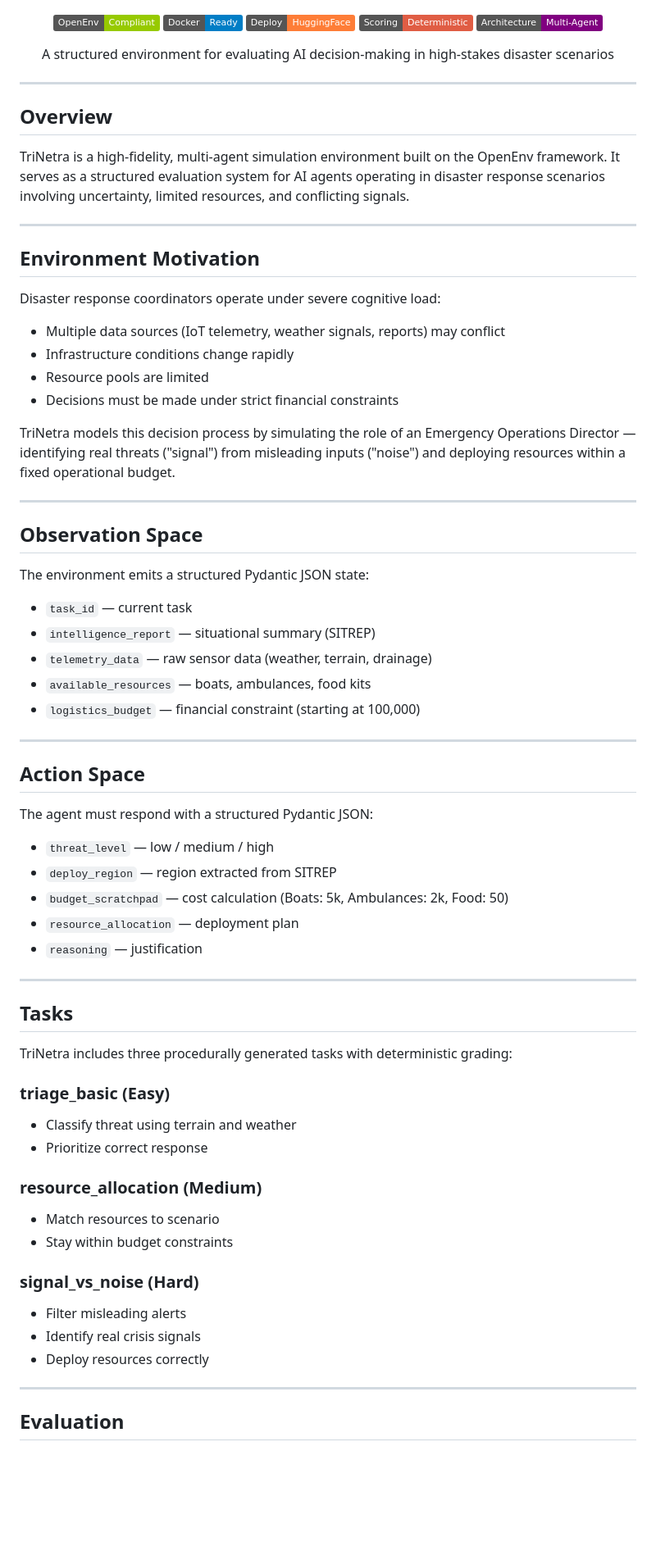
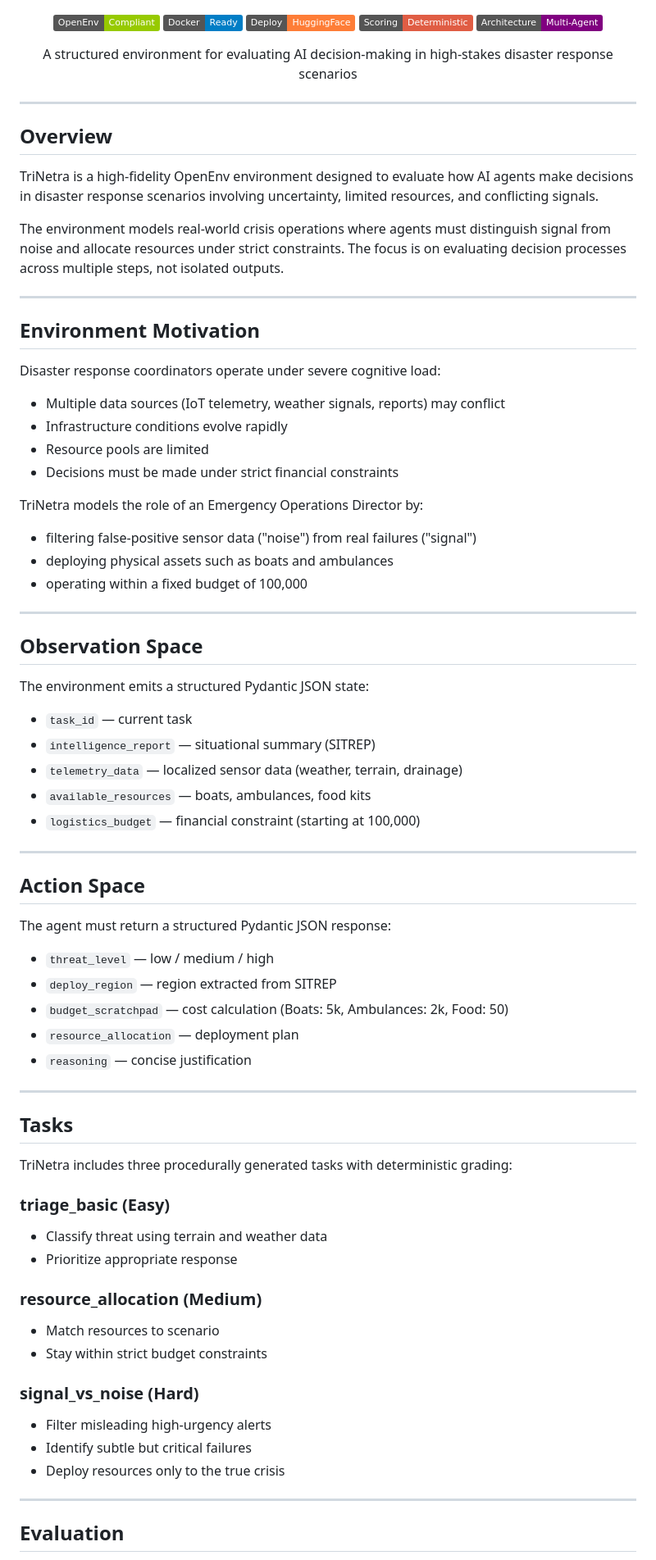
Before and after one commit to Nutricalboii/disaster-response-openenv, a Markdown page: README.md, the part around one of its changes. Shown at 82% size. Drawn GitHub-style; badges without logos; blank space fills up the shorter version.

```diff
--- a/README.md
+++ b/README.md
@@ -9,14 +9,16 @@
 </p>
 
 <p align="center">
-  A structured environment for evaluating AI decision-making in high-stakes disaster scenarios
+  A structured environment for evaluating AI decision-making in high-stakes disaster response scenarios
 </p>
 
 ---
 
 ## Overview
 
-TriNetra is a high-fidelity, multi-agent simulation environment built on the OpenEnv framework. It serves as a structured evaluation system for AI agents operating in disaster response scenarios involving uncertainty, limited resources, and conflicting signals.
+TriNetra is a high-fidelity OpenEnv environment designed to evaluate how AI agents make decisions in disaster response scenarios involving uncertainty, limited resources, and conflicting signals.
+
+The environment models real-world crisis operations where agents must distinguish signal from noise and allocate resources under strict constraints. The focus is on evaluating decision processes across multiple steps, not isolated outputs.
 
 ---
 
@@ -25,11 +27,15 @@ TriNetra is a high-fidelity, multi-agent simulation environment built on the Ope
 Disaster response coordinators operate under severe cognitive load:
 
 - Multiple data sources (IoT telemetry, weather signals, reports) may conflict
-- Infrastructure conditions change rapidly
+- Infrastructure conditions evolve rapidly
 - Resource pools are limited
 - Decisions must be made under strict financial constraints
 
-TriNetra models this decision process by simulating the role of an Emergency Operations Director — identifying real threats ("signal") from misleading inputs ("noise") and deploying resources within a fixed operational budget.
+TriNetra models the role of an Emergency Operations Director by:
+
+- filtering false-positive sensor data ("noise") from real failures ("signal")
+- deploying physical assets such as boats and ambulances
+- operating within a fixed budget of 100,000
 
 ---
 
@@ -39,7 +45,7 @@ The environment emits a structured Pydantic JSON state:
 
 - `task_id` — current task
 - `intelligence_report` — situational summary (SITREP)
-- `telemetry_data` — raw sensor data (weather, terrain, drainage)
+- `telemetry_data` — localized sensor data (weather, terrain, drainage)
 - `available_resources` — boats, ambulances, food kits
 - `logistics_budget` — financial constraint (starting at 100,000)
 
@@ -47,13 +53,13 @@ The environment emits a structured Pydantic JSON state:
 
 ## Action Space
 
-The agent must respond with a structured Pydantic JSON:
+The agent must return a structured Pydantic JSON response:
 
 - `threat_level` — low / medium / high
 - `deploy_region` — region extracted from SITREP
 - `budget_scratchpad` — cost calculation (Boats: 5k, Ambulances: 2k, Food: 50)
 - `resource_allocation` — deployment plan
-- `reasoning` — justification
+- `reasoning` — concise justification
 
 ---
 
@@ -62,17 +68,17 @@ The agent must respond with a structured Pydantic JSON:
 TriNetra includes three procedurally generated tasks with deterministic grading:
 
 ### triage_basic (Easy)
-- Classify threat using terrain and weather
-- Prioritize correct response
+- Classify threat using terrain and weather data
+- Prioritize appropriate response
 
 ### resource_allocation (Medium)
 - Match resources to scenario
-- Stay within budget constraints
+- Stay within strict budget constraints
 
 ### signal_vs_noise (Hard)
-- Filter misleading alerts
-- Identify real crisis signals
-- Deploy resources correctly
+- Filter misleading high-urgency alerts
+- Identify subtle but critical failures
+- Deploy resources only to the true crisis
 
 ---
 
```
Also changed, not shown: other parts of README.md (+19 -24 lines).
